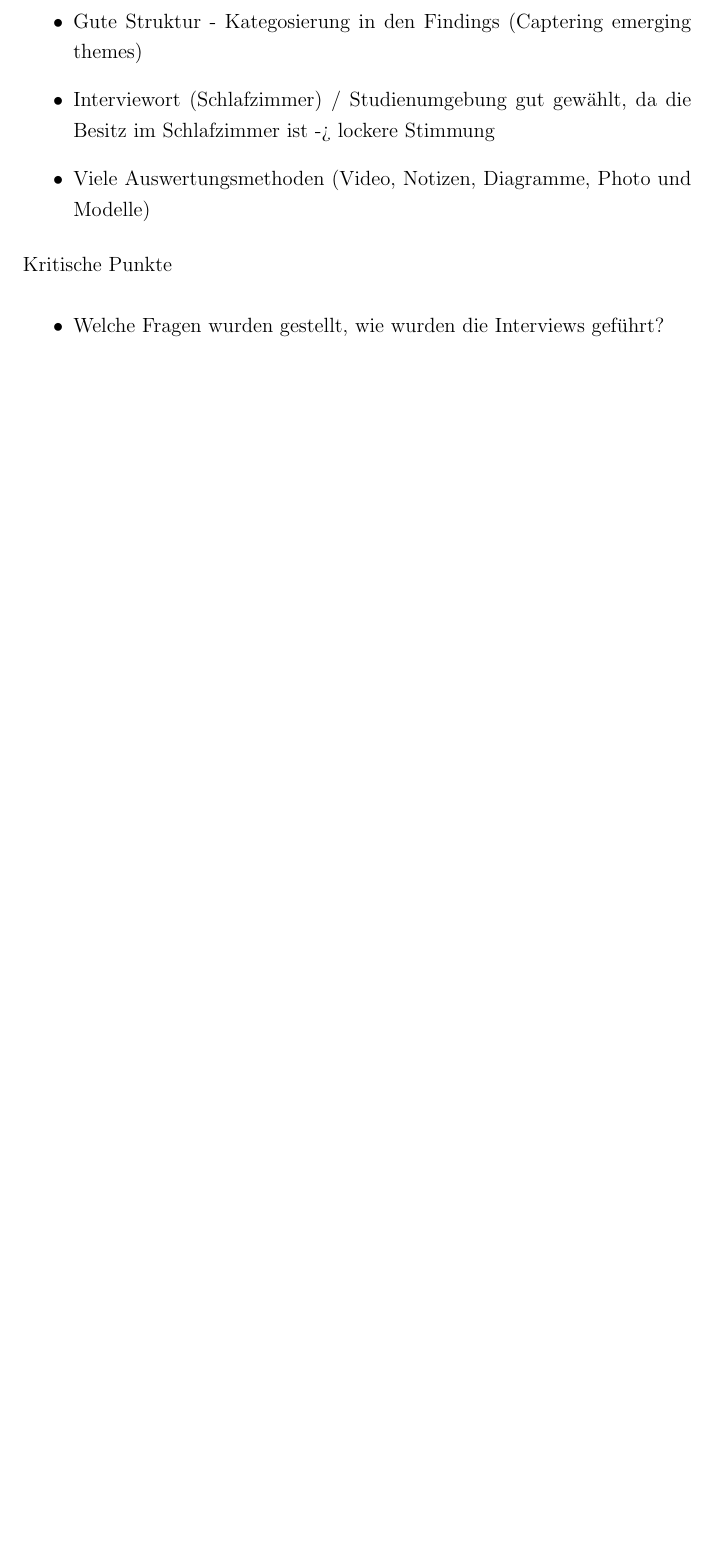
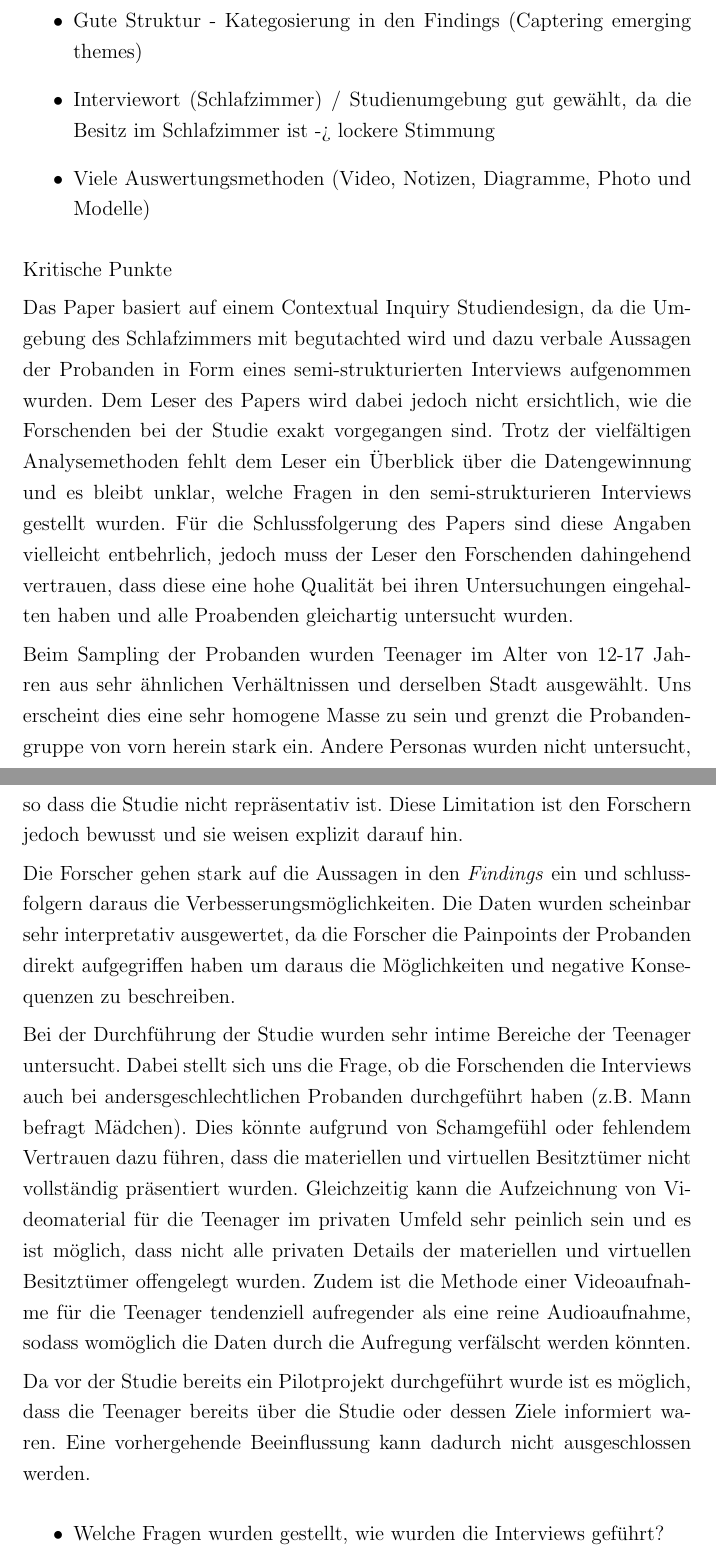
Before and after one commit to SerQuicky/hsfl-qrm-paper-review, a LaTeX document (review_paper/document.tex): part of page 4 of 6 before the commit and two parts of pages 5 and 6 of 8 after it, the two joined at a grey line, cut so that both start at the same text, the shorter picture padded with empty space. Compiled offline with pdfLaTeX.

Commit message:
Update Diskussion zur Studienmethodik

```diff
--- a/review_paper/document.tex
+++ b/review_paper/document.tex
@@ -87,6 +92,16 @@
 
 	Kritische Punkte
 
+	Das Paper basiert auf einem Contextual Inquiry Studiendesign, da die Umgebung des Schlafzimmers mit begutachted wird und dazu verbale Aussagen der Probanden in Form eines semi-strukturierten Interviews aufgenommen wurden. Dem Leser des Papers wird dabei jedoch nicht ersichtlich, wie die Forschenden bei der Studie exakt vorgegangen sind. Trotz der vielfältigen Analysemethoden fehlt dem Leser ein Überblick über die Datengewinnung und es bleibt unklar, welche Fragen in den semi-strukturieren Interviews gestellt wurden. Für die Schlussfolgerung des Papers sind diese Angaben vielleicht entbehrlich, jedoch muss der Leser den Forschenden dahingehend vertrauen, dass diese eine hohe Qualität bei ihren Untersuchungen eingehalten haben und alle Proabenden gleichartig untersucht wurden.
+
+	Beim Sampling der Probanden wurden Teenager im Alter von 12-17 Jahren aus sehr ähnlichen Verhältnissen und derselben Stadt ausgewählt. Uns erscheint dies eine sehr homogene Masse zu sein und grenzt die Probandengruppe von vorn herein stark ein. Andere Personas wurden nicht untersucht, so dass die Studie nicht repräsentativ ist. Diese Limitation ist den Forschern jedoch bewusst und sie weisen explizit darauf hin.
+
+	Die Forscher gehen stark auf die Aussagen in den \textit{Findings} ein und schlussfolgern daraus die Verbesserungsmöglichkeiten. Die Daten wurden scheinbar sehr interpretativ ausgewertet, da die Forscher die Painpoints der Probanden direkt aufgegriffen haben um daraus die Möglichkeiten und negative Konsequenzen zu beschreiben.
+
+	Bei der Durchführung der Studie wurden sehr intime Bereiche der Teenager untersucht. Dabei stellt sich uns die Frage, ob die Forschenden die Interviews auch bei andersgeschlechtlichen Probanden durchgeführt haben (z.B. Mann befragt Mädchen). Dies könnte aufgrund von Schamgefühl oder fehlendem Vertrauen dazu führen, dass die materiellen und virtuellen Besitztümer nicht vollständig präsentiert wurden. Gleichzeitig kann die Aufzeichnung von Videomaterial für die Teenager im privaten Umfeld sehr peinlich sein und es ist möglich, dass nicht alle privaten Details der materiellen und virtuellen Besitztümer offengelegt wurden. Zudem ist die Methode einer Videoaufnahme für die Teenager tendenziell aufregender als eine reine Audioaufnahme, sodass womöglich die Daten durch die Aufregung verfälscht werden könnten.
+
+	Da vor der Studie bereits ein Pilotprojekt durchgeführt wurde ist es möglich, dass die Teenager bereits über die Studie oder dessen Ziele informiert waren. Eine vorhergehende Beeinflussung kann dadurch nicht ausgeschlossen werden.
+
 	\begin{itemize}
 	\item Welche Fragen wurden gestellt, wie wurden die Interviews geführt?
 	\item Kinder kommen aus sehr ähnlichen Verhältnissen und derselben Stadt = homogene Masse = schlechte Sample Size
```
Also changed, not shown: review_paper/document.tex (8 more changed lines).
